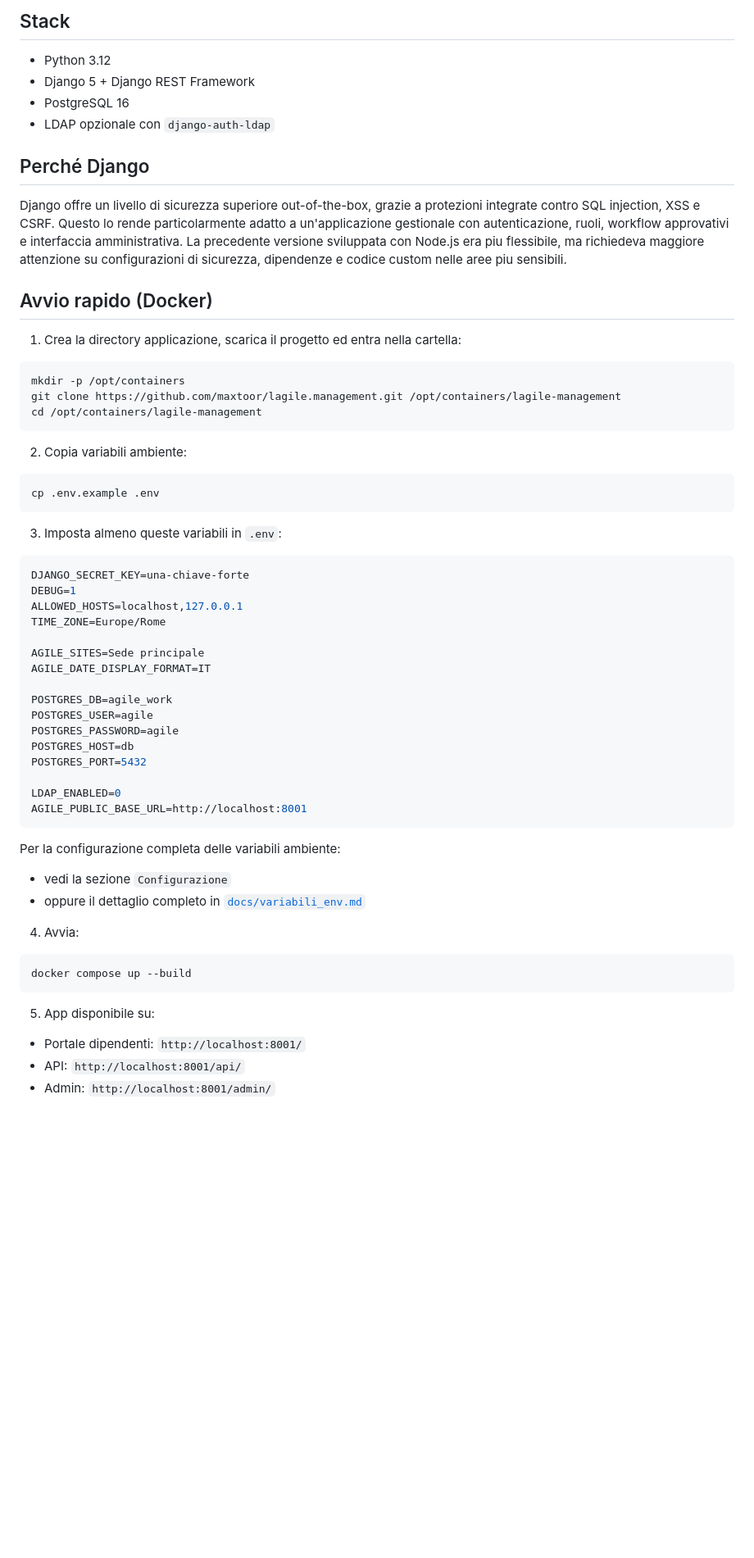
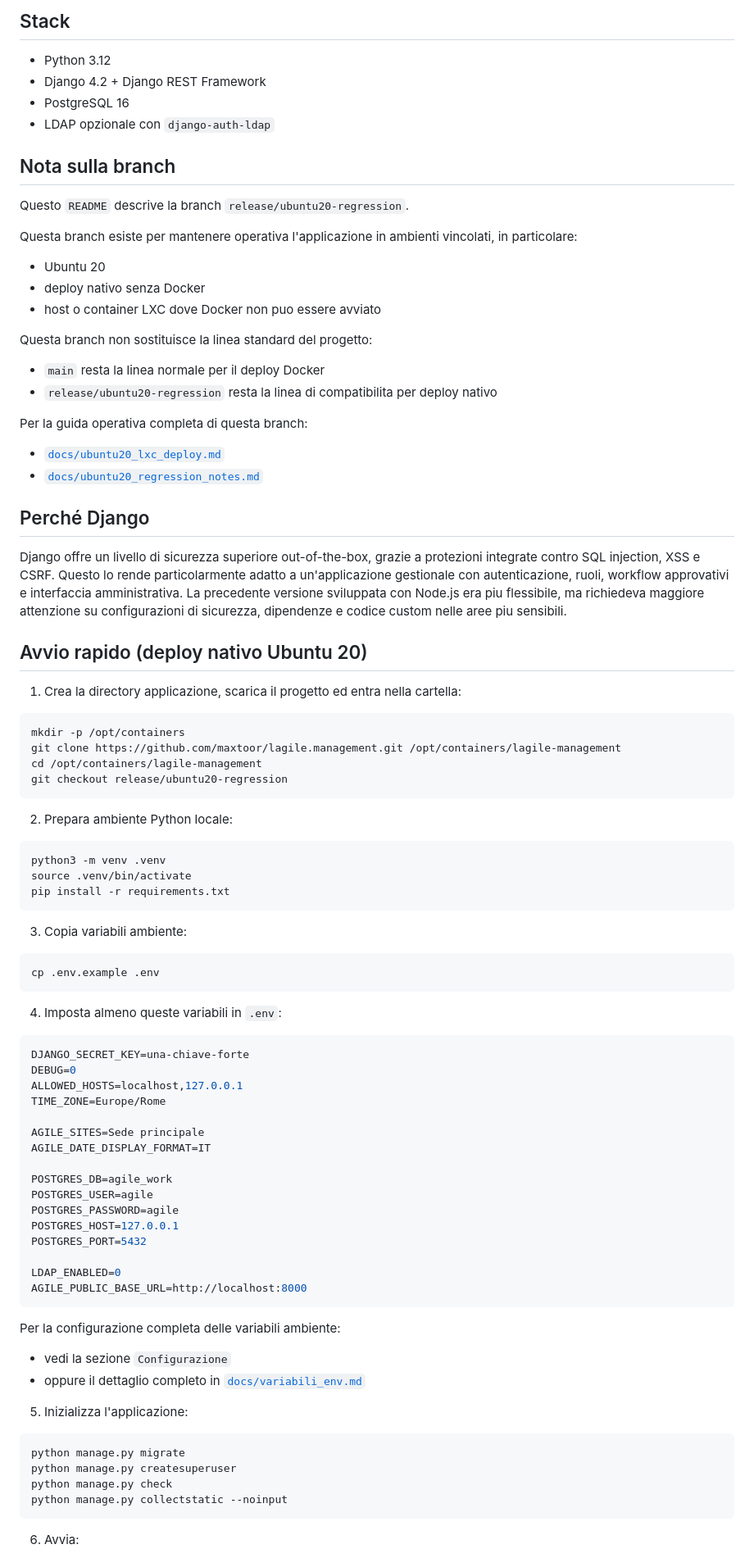
Before and after one commit to maxtoor/lagile.management, a Markdown page: README.md, the part around one of its changes. Shown at 82% size. Drawn GitHub-style; blank space fills up the shorter version.

````diff
--- a/README.md
+++ b/README.md
@@ -21,15 +21,36 @@ Backend Django per gestione mensile del calendario di lavoro agile con autentica
 ## Stack
 
 - Python 3.12
-- Django 5 + Django REST Framework
+- Django 4.2 + Django REST Framework
 - PostgreSQL 16
 - LDAP opzionale con `django-auth-ldap`
+
+## Nota sulla branch
+
+Questo `README` descrive la branch `release/ubuntu20-regression`.
+
+Questa branch esiste per mantenere operativa l'applicazione in ambienti vincolati,
+in particolare:
+
+- Ubuntu 20
+- deploy nativo senza Docker
+- host o container LXC dove Docker non puo essere avviato
+
+Questa branch non sostituisce la linea standard del progetto:
+
+- `main` resta la linea normale per il deploy Docker
+- `release/ubuntu20-regression` resta la linea di compatibilita per deploy nativo
+
+Per la guida operativa completa di questa branch:
+
+- [`docs/ubuntu20_lxc_deploy.md`](docs/ubuntu20_lxc_deploy.md)
+- [`docs/ubuntu20_regression_notes.md`](docs/ubuntu20_regression_notes.md)
 
 ## Perché Django
 
 Django offre un livello di sicurezza superiore out-of-the-box, grazie a protezioni integrate contro SQL injection, XSS e CSRF. Questo lo rende particolarmente adatto a un'applicazione gestionale con autenticazione, ruoli, workflow approvativi e interfaccia amministrativa. La precedente versione sviluppata con Node.js era piu flessibile, ma richiedeva maggiore attenzione su configurazioni di sicurezza, dipendenze e codice custom nelle aree piu sensibili.
 
-## Avvio rapido (Docker)
+## Avvio rapido (deploy nativo Ubuntu 20)
 
 1. Crea la directory applicazione, scarica il progetto ed entra nella cartella:
 
@@ -37,19 +58,28 @@ Django offre un livello di sicurezza superiore out-of-the-box, grazie a protezio
 mkdir -p /opt/containers
 git clone https://github.com/maxtoor/lagile.management.git /opt/containers/lagile-management
 cd /opt/containers/lagile-management
+git checkout release/ubuntu20-regression
 ```
 
-2. Copia variabili ambiente:
+2. Prepara ambiente Python locale:
+
+```bash
+python3 -m venv .venv
+source .venv/bin/activate
+pip install -r requirements.txt
+```
+
+3. Copia variabili ambiente:
 
 ```bash
 cp .env.example .env
 ```
 
-3. Imposta almeno queste variabili in `.env`:
+4. Imposta almeno queste variabili in `.env`:
 
 ```env
 DJANGO_SECRET_KEY=una-chiave-forte
-DEBUG=1
+DEBUG=0
 ALLOWED_HOSTS=localhost,127.0.0.1
 TIME_ZONE=Europe/Rome
 
@@ -59,25 +89,25 @@ AGILE_DATE_DISPLAY_FORMAT=IT
 POSTGRES_DB=agile_work
 POSTGRES_USER=agile
 POSTGRES_PASSWORD=agile
-POSTGRES_HOST=db
+POSTGRES_HOST=127.0.0.1
 POSTGRES_PORT=5432
 
 LDAP_ENABLED=0
-AGILE_PUBLIC_BASE_URL=http://localhost:8001
+AGILE_PUBLIC_BASE_URL=http://localhost:8000
 ```
 
 Per la configurazione completa delle variabili ambiente:
 - vedi la sezione `Configurazione`
 - oppure il dettaglio completo in [`docs/variabili_env.md`](docs/variabili_env.md)
 
-4. Avvia:
+5. Inizializza l'applicazione:
 
 ```bash
-docker compose up --build
+python manage.py migrate
+python manage.py createsuperuser
+python manage.py check
+python manage.py collectstatic --noinput
 ```
 
-5. App disponibile su:
-- Portale dipendenti: `http://localhost:8001/`
-- API: `http://localhost:8001/api/`
-- Admin: `http://localhost:8001/admin/`
+6. Avvia:
 
````
Also changed, not shown: other parts of README.md (+29 -39 lines).
